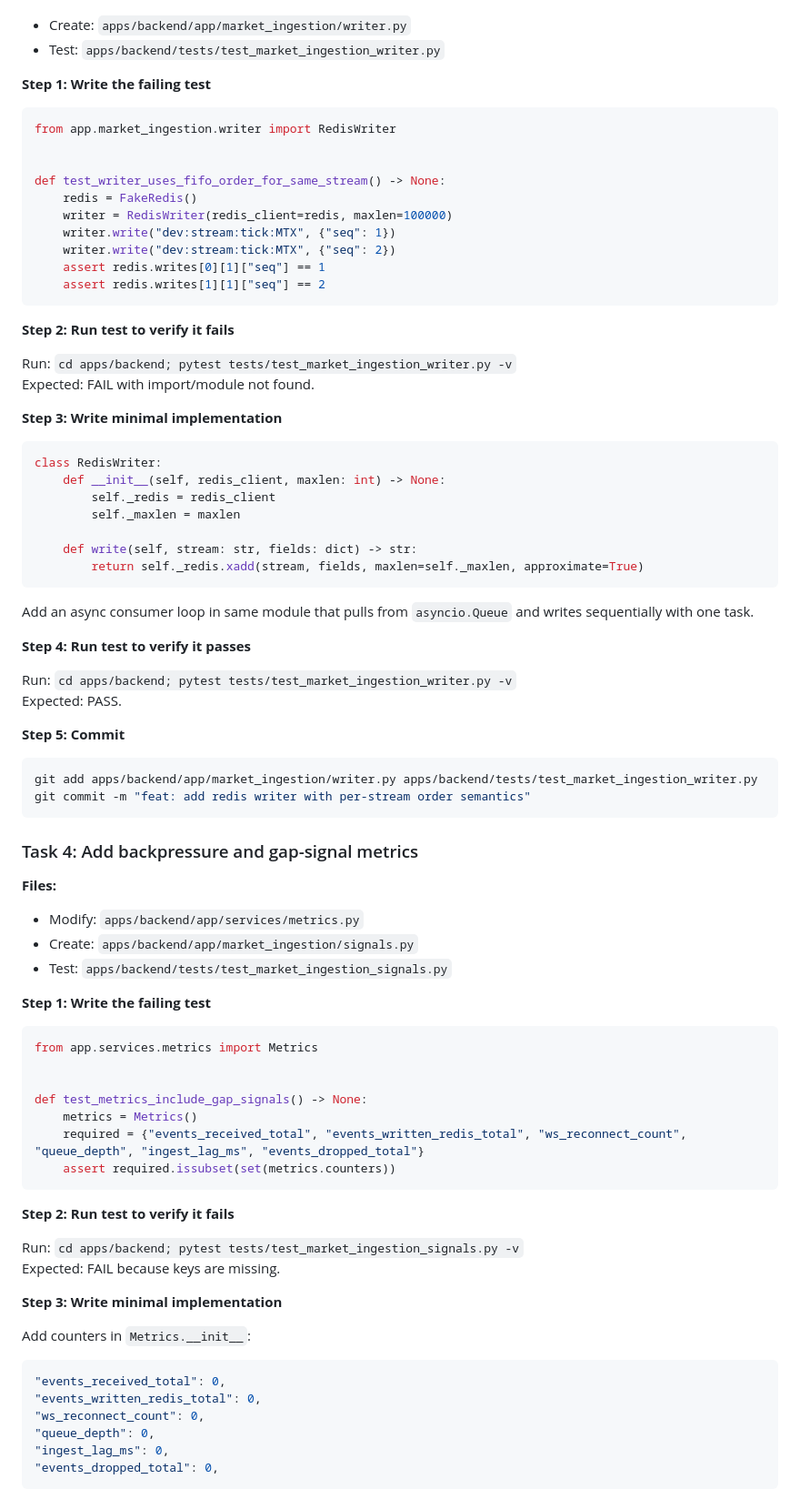
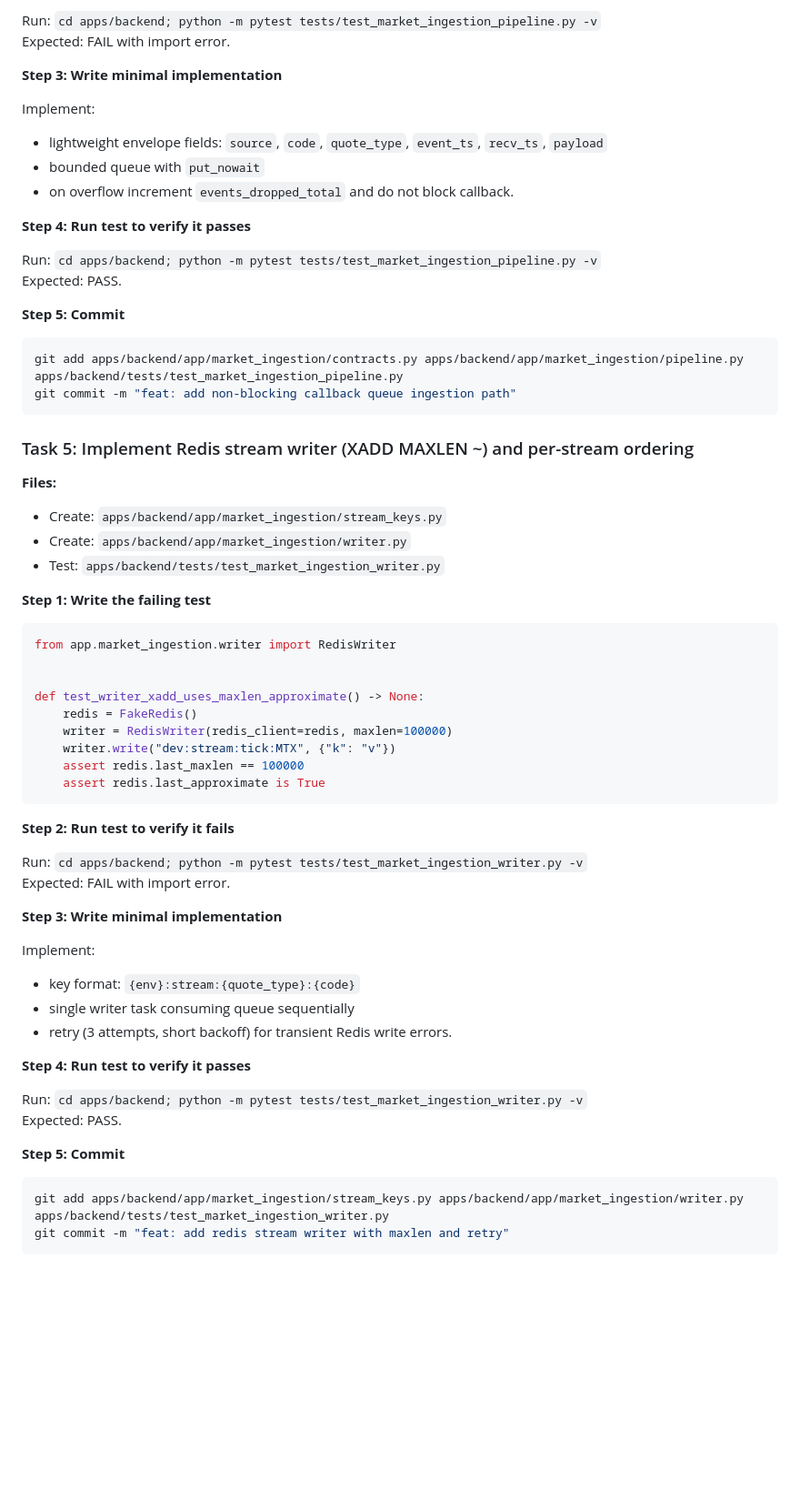
Before and after one commit to dicksonchai98/trading-monitoring-dashboard, a Markdown page: docs/plans/2026-02-28-real-time-data-ingestor-implementation-plan.md, the part around one of its changes. Shown at 91% size. Rendered like a GitHub page; blank space fills up the shorter version.

````diff
--- a/docs/plans/2026-02-28-real-time-data-ingestor-implementation-plan.md
+++ b/docs/plans/2026-02-28-real-time-data-ingestor-implementation-plan.md
@@ -121,3 +167,29 @@ git commit -m "feat: add ingestion envelope contract"
+Run: `cd apps/backend; python -m pytest tests/test_market_ingestion_pipeline.py -v`
+Expected: FAIL with import error.
+
+**Step 3: Write minimal implementation**
+
+Implement:
+- lightweight envelope fields: `source`, `code`, `quote_type`, `event_ts`, `recv_ts`, `payload`
+- bounded queue with `put_nowait`
+- on overflow increment `events_dropped_total` and do not block callback.
+
+**Step 4: Run test to verify it passes**
+
+Run: `cd apps/backend; python -m pytest tests/test_market_ingestion_pipeline.py -v`
+Expected: PASS.
+
+**Step 5: Commit**
+
+```bash
+git add apps/backend/app/market_ingestion/contracts.py apps/backend/app/market_ingestion/pipeline.py apps/backend/tests/test_market_ingestion_pipeline.py
+git commit -m "feat: add non-blocking callback queue ingestion path"
+```
+
+### Task 5: Implement Redis stream writer (XADD MAXLEN ~) and per-stream ordering
+
+**Files:**
+- Create: `apps/backend/app/market_ingestion/stream_keys.py`
 - Create: `apps/backend/app/market_ingestion/writer.py`
 - Test: `apps/backend/tests/test_market_ingestion_writer.py`
 
@@ -127,80 +199,35 @@ git commit -m "feat: add ingestion envelope contract"
 from app.market_ingestion.writer import RedisWriter
 
 
-def test_writer_uses_fifo_order_for_same_stream() -> None:
+def test_writer_xadd_uses_maxlen_approximate() -> None:
     redis = FakeRedis()
     writer = RedisWriter(redis_client=redis, maxlen=100000)
-    writer.write("dev:stream:tick:MTX", {"seq": 1})
-    writer.write("dev:stream:tick:MTX", {"seq": 2})
-    assert redis.writes[0][1]["seq"] == 1
-    assert redis.writes[1][1]["seq"] == 2
+    writer.write("dev:stream:tick:MTX", {"k": "v"})
+    assert redis.last_maxlen == 100000
+    assert redis.last_approximate is True
 ```
 
 **Step 2: Run test to verify it fails**
 
-Run: `cd apps/backend; pytest tests/test_market_ingestion_writer.py -v`
-Expected: FAIL with import/module not found.
+Run: `cd apps/backend; python -m pytest tests/test_market_ingestion_writer.py -v`
+Expected: FAIL with import error.
 
 **Step 3: Write minimal implementation**
 
-```python
-class RedisWriter:
-    def __init__(self, redis_client, maxlen: int) -> None:
-        self._redis = redis_client
-        self._maxlen = maxlen
-
-    def write(self, stream: str, fields: dict) -> str:
-        return self._redis.xadd(stream, fields, maxlen=self._maxlen, approximate=True)
-```
-
-Add an async consumer loop in same module that pulls from `asyncio.Queue` and writes sequentially with one task.
+Implement:
+- key format: `{env}:stream:{quote_type}:{code}`
+- single writer task consuming queue sequentially
+- retry (3 attempts, short backoff) for transient Redis write errors.
 
 **Step 4: Run test to verify it passes**
 
-Run: `cd apps/backend; pytest tests/test_market_ingestion_writer.py -v`
+Run: `cd apps/backend; python -m pytest tests/test_market_ingestion_writer.py -v`
 Expected: PASS.
 
 **Step 5: Commit**
 
 ```bash
-git add apps/backend/app/market_ingestion/writer.py apps/backend/tests/test_market_ingestion_writer.py
-git commit -m "feat: add redis writer with per-stream order semantics"
+git add apps/backend/app/market_ingestion/stream_keys.py apps/backend/app/market_ingestion/writer.py apps/backend/tests/test_market_ingestion_writer.py
+git commit -m "feat: add redis stream writer with maxlen and retry"
 ```
 
-### Task 4: Add backpressure and gap-signal metrics
-
-**Files:**
-- Modify: `apps/backend/app/services/metrics.py`
-- Create: `apps/backend/app/market_ingestion/signals.py`
-- Test: `apps/backend/tests/test_market_ingestion_signals.py`
-
-**Step 1: Write the failing test**
-
-```python
-from app.services.metrics import Metrics
-
-
-def test_metrics_include_gap_signals() -> None:
-    metrics = Metrics()
-    required = {"events_received_total", "events_written_redis_total", "ws_reconnect_count", "queue_depth", "ingest_lag_ms", "events_dropped_total"}
-    assert required.issubset(set(metrics.counters))
-```
-
-**Step 2: Run test to verify it fails**
-
-Run: `cd apps/backend; pytest tests/test_market_ingestion_signals.py -v`
-Expected: FAIL because keys are missing.
-
-**Step 3: Write minimal implementation**
-
-Add counters in `Metrics.__init__`:
-
-```python
-"events_received_total": 0,
-"events_written_redis_total": 0,
-"ws_reconnect_count": 0,
-"queue_depth": 0,
-"ingest_lag_ms": 0,
-"events_dropped_total": 0,
-```
-
````
Also changed, not shown: other parts of docs/plans/2026-02-28-real-time-data-ingestor-implementation-plan.md (+172 -135 lines).
